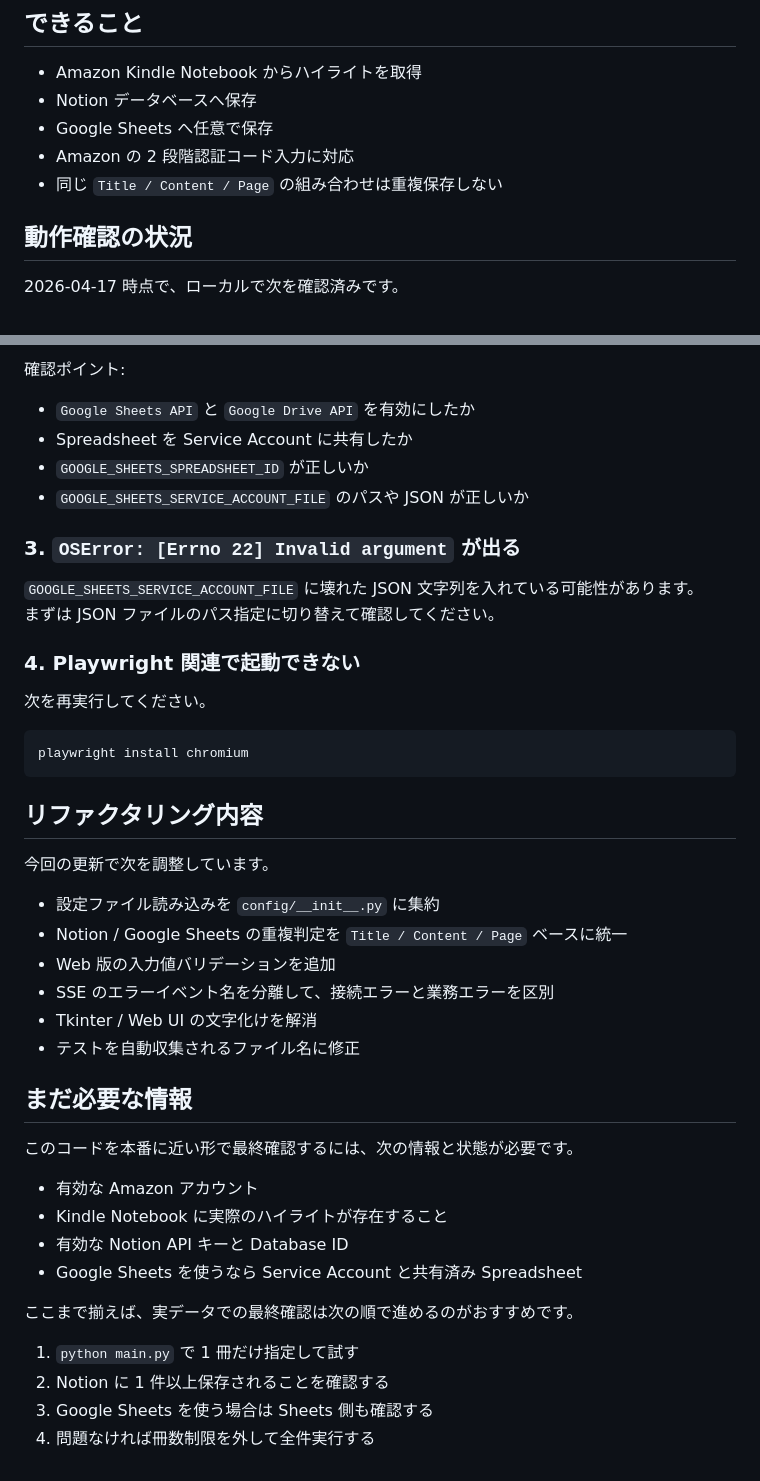
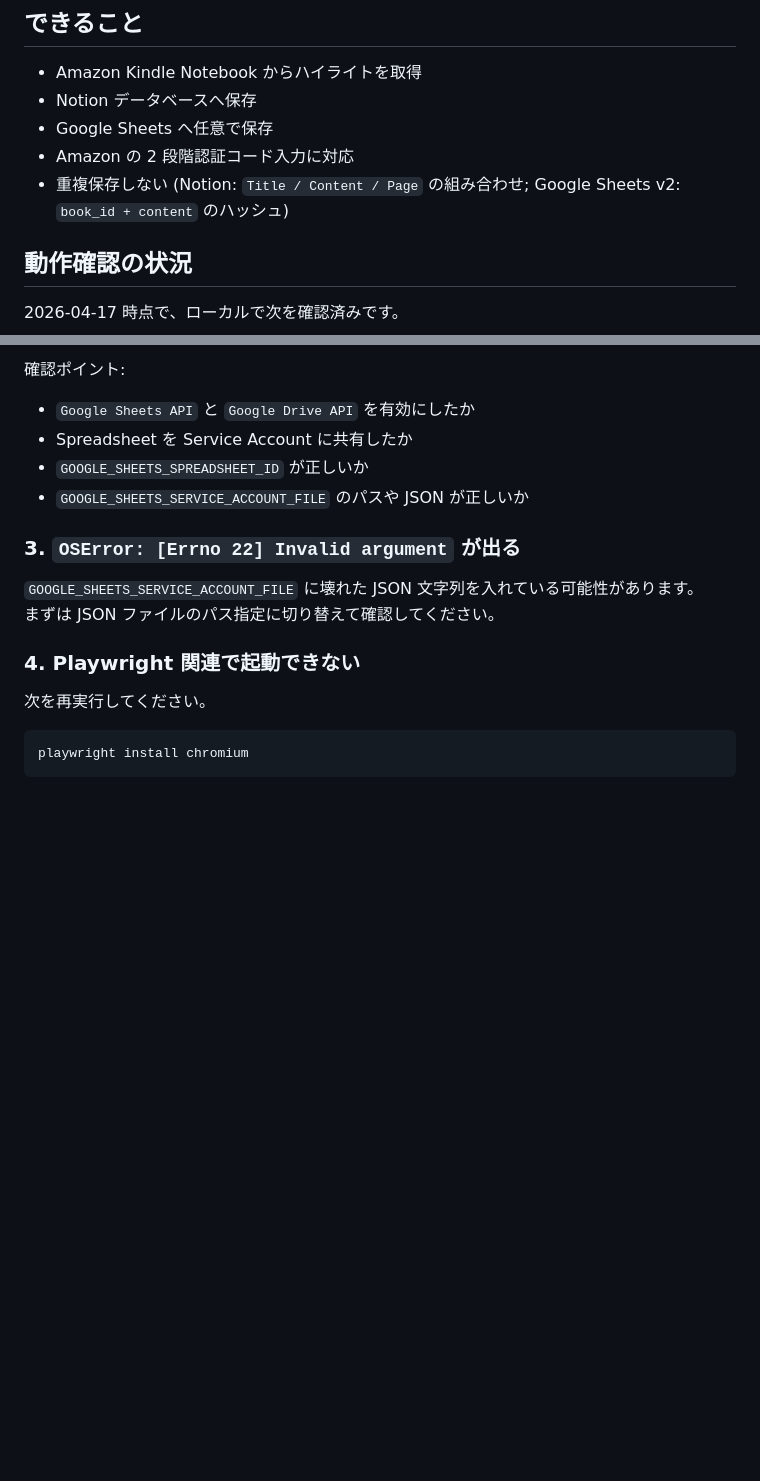
Before and after one commit to tabear25/kindle2notion, a Markdown page: README.md, 2 parts joined by grey strips. GitHub-like rendering; blank space fills up the shorter version.

````diff
--- a/README.md
+++ b/README.md
@@ -16,7 +16,7 @@ Kindle Notebook のハイライトを取得し、Notion データベースへ保
 - Notion データベースへ保存
 - Google Sheets へ任意で保存
 - Amazon の 2 段階認証コード入力に対応
-- 同じ `Title / Content / Page` の組み合わせは重複保存しない
+- 重複保存しない (Notion: `Title / Content / Page` の組み合わせ; Google Sheets v2: `book_id + content` のハッシュ)
 
 ## 動作確認の状況
 
@@ -260,30 +260,3 @@ VPS へのデプロイには、スクリプトで自動化できない手動操
 ```bash
 playwright install chromium
 ```
-
-## リファクタリング内容
-
-今回の更新で次を調整しています。
-
-- 設定ファイル読み込みを `config/__init__.py` に集約
-- Notion / Google Sheets の重複判定を `Title / Content / Page` ベースに統一
-- Web 版の入力値バリデーションを追加
-- SSE のエラーイベント名を分離して、接続エラーと業務エラーを区別
-- Tkinter / Web UI の文字化けを解消
-- テストを自動収集されるファイル名に修正
-
-## まだ必要な情報
-
-このコードを本番に近い形で最終確認するには、次の情報と状態が必要です。
-
-- 有効な Amazon アカウント
-- Kindle Notebook に実際のハイライトが存在すること
-- 有効な Notion API キーと Database ID
-- Google Sheets を使うなら Service Account と共有済み Spreadsheet
-
-ここまで揃えば、実データでの最終確認は次の順で進めるのがおすすめです。
-
-1. `python main.py` で 1 冊だけ指定して試す
-2. Notion に 1 件以上保存されることを確認する
-3. Google Sheets を使う場合は Sheets 側も確認する
-4. 問題なければ冊数制限を外して全件実行する
````
